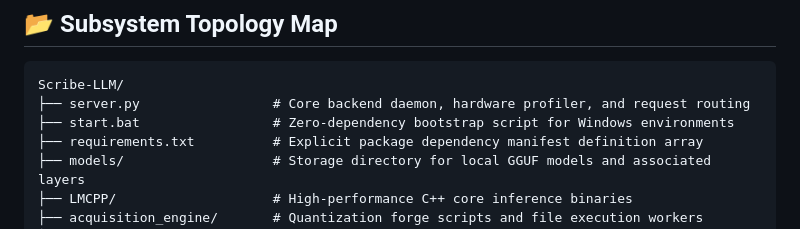
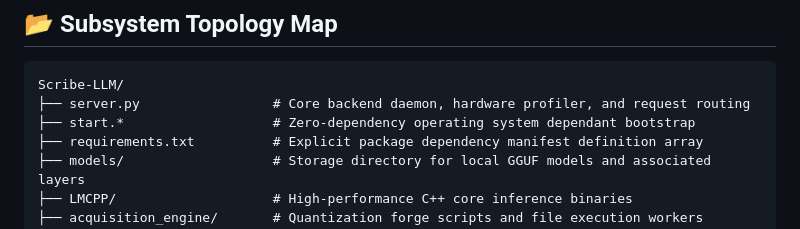
Before and after one commit to oldskool978/Scribe-LLM, a Markdown page: README.md, the part around the change. GitHub-like rendering.

````diff
--- a/README.md
+++ b/README.md
@@ -48,7 +48,7 @@ The backend runtime is constructed using standard Python primitives, while the i
 ```text
 Scribe-LLM/
 ├── server.py                 # Core backend daemon, hardware profiler, and request routing
-├── start.bat                 # Zero-dependency bootstrap script for Windows environments
+├── start.*                   # Zero-dependency operating system dependant bootstrap
 ├── requirements.txt          # Explicit package dependency manifest definition array
 ├── models/                   # Storage directory for local GGUF models and associated layers
 ├── LMCPP/                    # High-performance C++ core inference binaries
````
